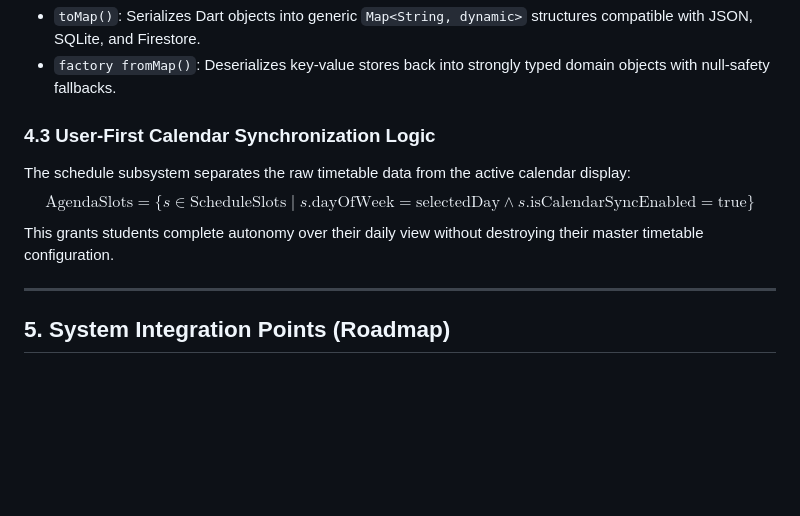
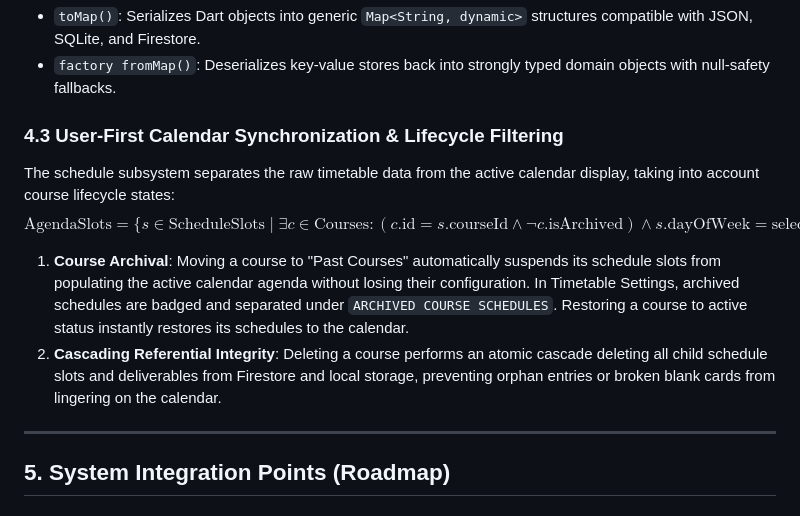
Before and after one commit to benhrnndz/app-storage, a Markdown page: ARCHITECTURE.md, the part around the change. Rendered like a GitHub page; blank space fills up the shorter version.

Commit message:
docs(architecture): document cascading referential integrity and course lifecycle filtering

```diff
--- a/ARCHITECTURE.md
+++ b/ARCHITECTURE.md
@@ -101,10 +101,12 @@ Every entity provides bidirectional mapping:
 * `toMap()`: Serializes Dart objects into generic `Map<String, dynamic>` structures compatible with JSON, SQLite, and Firestore.
 * `factory fromMap()`: Deserializes key-value stores back into strongly typed domain objects with null-safety fallbacks.
 
-### 4.3 User-First Calendar Synchronization Logic
-The schedule subsystem separates the raw timetable data from the active calendar display:
-$$\text{AgendaSlots} = \{ s \in \text{ScheduleSlots} \mid s.\text{dayOfWeek} = \text{selectedDay} \land s.\text{isCalendarSyncEnabled} = \text{true} \}$$
-This grants students complete autonomy over their daily view without destroying their master timetable configuration.
+### 4.3 User-First Calendar Synchronization & Lifecycle Filtering
+The schedule subsystem separates the raw timetable data from the active calendar display, taking into account course lifecycle states:
+$$\text{AgendaSlots} = \{ s \in \text{ScheduleSlots} \mid \exists c \in \text{Courses} : (c.\text{id} = s.\text{courseId} \land \neg c.\text{isArchived}) \land s.\text{dayOfWeek} = \text{selectedDay} \land s.\text{isCalendarSyncEnabled} = \text{true} \}$$
+
+1. **Course Archival**: Moving a course to "Past Courses" automatically suspends its schedule slots from populating the active calendar agenda without losing their configuration. In Timetable Settings, archived schedules are badged and separated under `ARCHIVED COURSE SCHEDULES`. Restoring a course to active status instantly restores its schedules to the calendar.
+2. **Cascading Referential Integrity**: Deleting a course performs an atomic cascade deleting all child schedule slots and deliverables from Firestore and local storage, preventing orphan entries or broken blank cards from lingering on the calendar.
 
 ---
 
```
